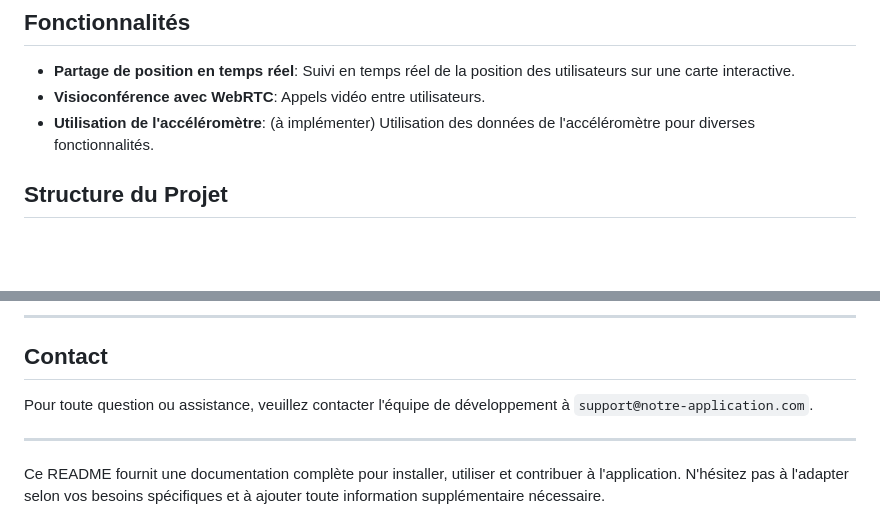
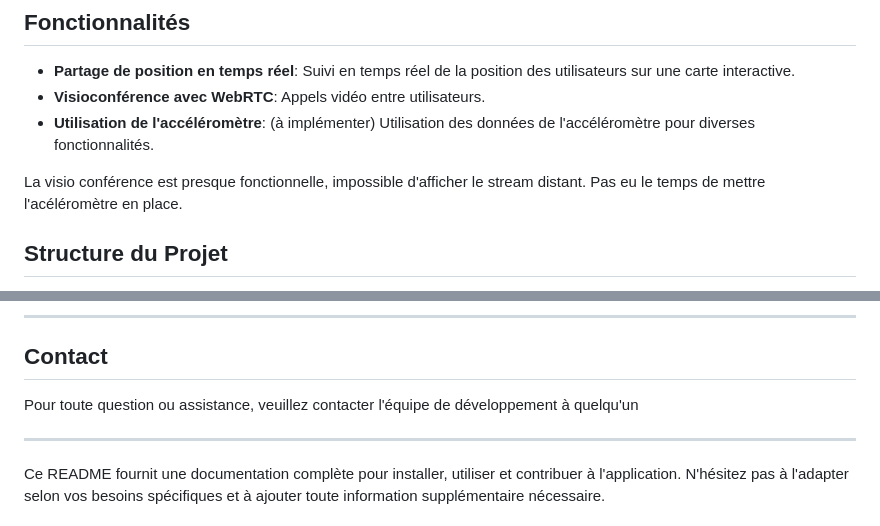
Before and after one commit to Gwilymm/mds-api-class, a Markdown page: README.md, 2 parts joined by grey strips. Rendered like a GitHub page; blank space fills up the shorter version.

```diff
--- a/README.md
+++ b/README.md
@@ -9,6 +9,10 @@ Cette application est une plateforme de partage de position en temps réel et de
 - **Partage de position en temps réel**: Suivi en temps réel de la position des utilisateurs sur une carte interactive.
 - **Visioconférence avec WebRTC**: Appels vidéo entre utilisateurs.
 - **Utilisation de l'accéléromètre**: (à implémenter) Utilisation des données de l'accéléromètre pour diverses fonctionnalités.
+
+
+La visio conférence est presque fonctionnelle, impossible d'afficher le stream distant.
+Pas eu le temps de mettre l'acéléromètre en place.
 
 ## Structure du Projet
 
@@ -122,7 +126,7 @@ Cette application est sous licence MIT. Veuillez consulter le fichier LICENSE po
 
 ## Contact
 
-Pour toute question ou assistance, veuillez contacter l'équipe de développement à `support@notre-application.com`.
+Pour toute question ou assistance, veuillez contacter l'équipe de développement à quelqu'un
 
 ---
 
```
